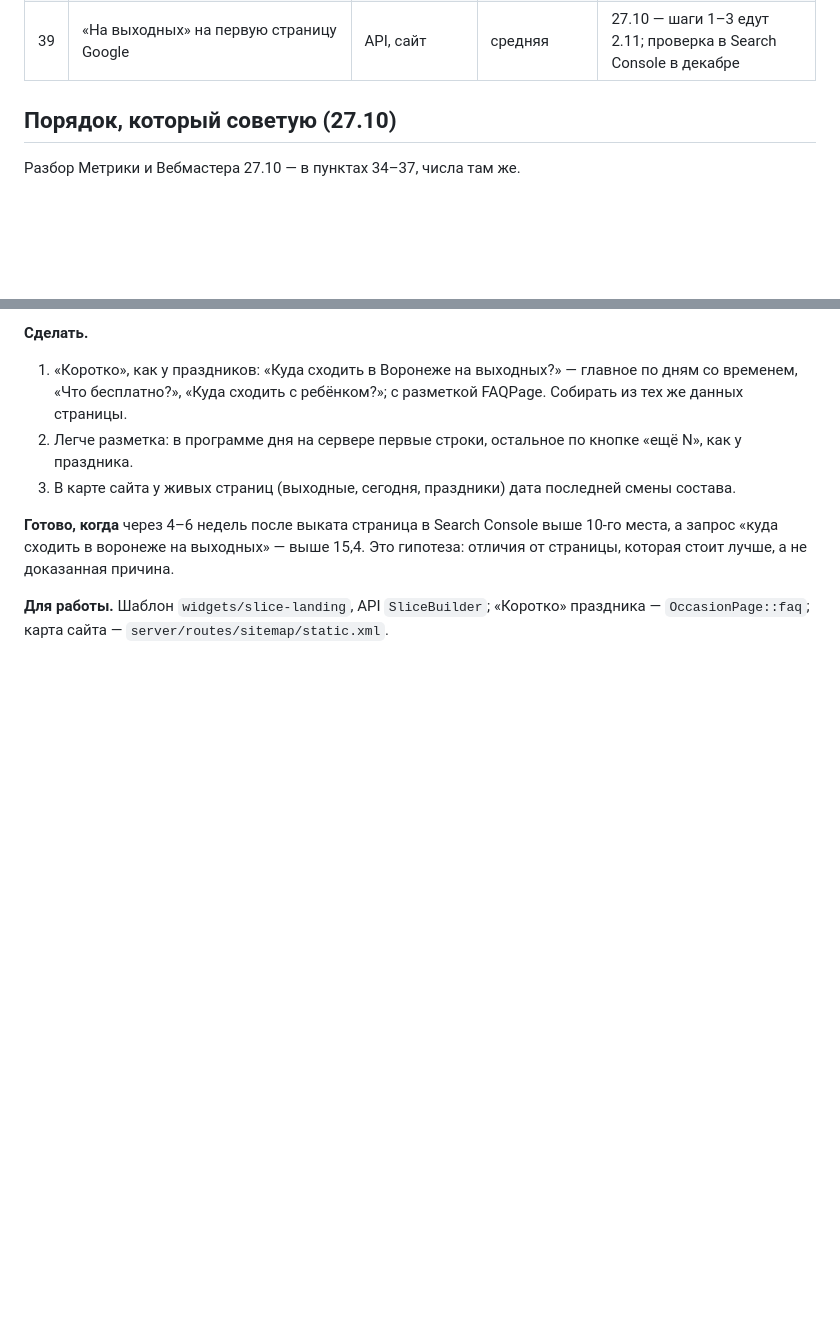
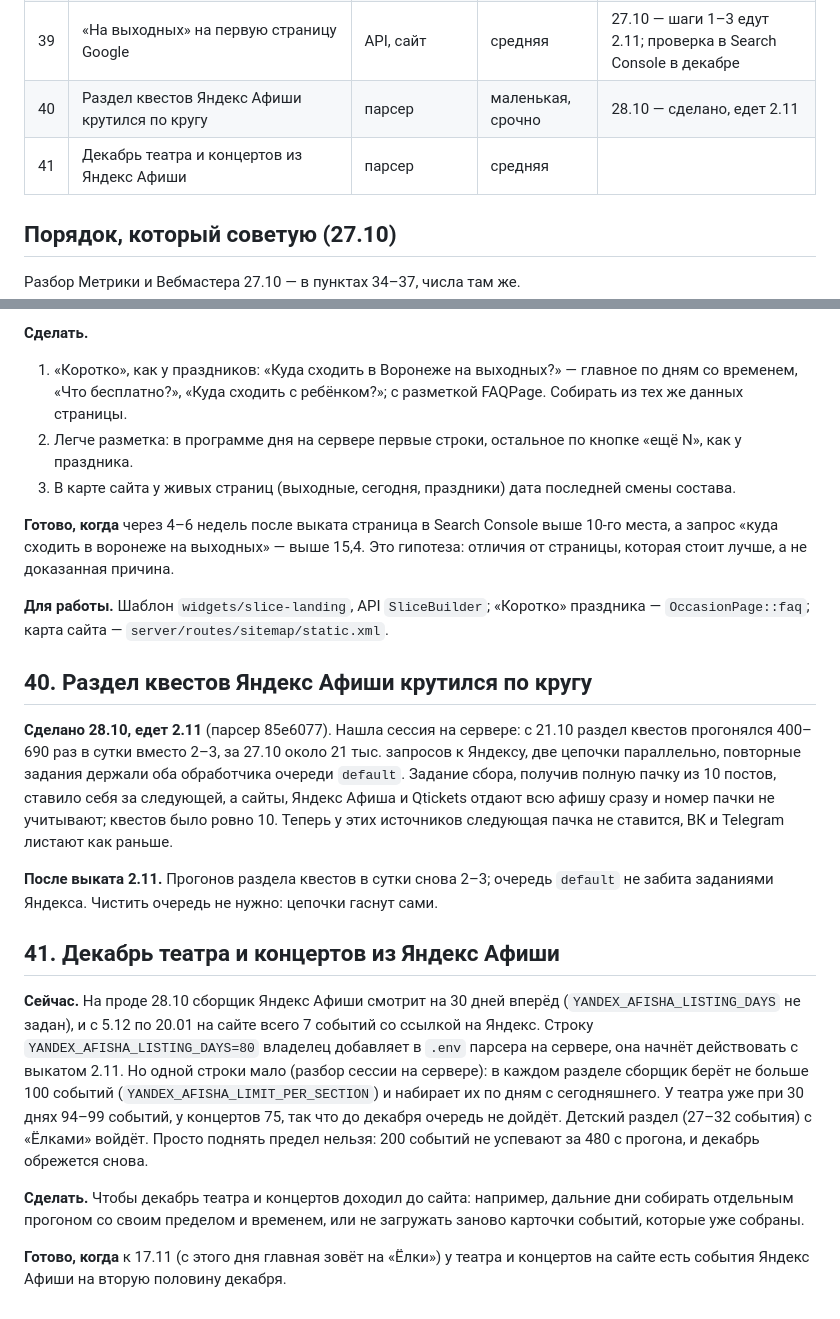
Before and after one commit to kudab-ru/kudab-infra, a Markdown page: docs/BACKLOG.md, 2 parts joined by grey strips. GitHub-like rendering; blank space fills up the shorter version.

Commit message:
Пин: сбор Я.Афиши, сайтов и Qtickets без бесконечной цепочки заданий — парсер 85e6077; BACKLOG пункты 40, 41
Co-Authored-By: Claude Opus 5.5 <noreply@anthropic.com>

```diff
--- a/docs/BACKLOG.md
+++ b/docs/BACKLOG.md
@@ -49,6 +49,8 @@
 | 37 | Прошедшее событие: ближайшие похожие первым экраном | сайт | средняя | 28.10 — короткий билет, метка, самые похожие; едет 2.11 |
 | 38 | Катки Воронежа: страница на зиму | сайт, API, парсер | средняя | 28.10 — делаем отдельной сессией, выкат 16.11 |
 | 39 | «На выходных» на первую страницу Google | API, сайт | средняя | 27.10 — шаги 1–3 едут 2.11; проверка в Search Console в декабре |
+| 40 | Раздел квестов Яндекс Афиши крутился по кругу | парсер | маленькая, срочно | 28.10 — сделано, едет 2.11 |
+| 41 | Декабрь театра и концертов из Яндекс Афиши | парсер | средняя | |
 
 ## Порядок, который советую (27.10)
 
@@ -1182,3 +1184,30 @@ e651ec8): описания с HTML-тегами (на стенде 66, Янде
 
 **Для работы.** Шаблон `widgets/slice-landing`, API `SliceBuilder`; «Коротко» праздника — `OccasionPage::faq`;
 карта сайта — `server/routes/sitemap/static.xml`.
+
+## 40. Раздел квестов Яндекс Афиши крутился по кругу
+
+**Сделано 28.10, едет 2.11** (парсер 85e6077). Нашла сессия на сервере: с 21.10 раздел квестов прогонялся
+400–690 раз в сутки вместо 2–3, за 27.10 около 21 тыс. запросов к Яндексу, две цепочки параллельно, повторные
+задания держали оба обработчика очереди `default`. Задание сбора, получив полную пачку из 10 постов, ставило себя
+за следующей, а сайты, Яндекс Афиша и Qtickets отдают всю афишу сразу и номер пачки не учитывают; квестов было
+ровно 10. Теперь у этих источников следующая пачка не ставится, ВК и Telegram листают как раньше.
+
+**После выката 2.11.** Прогонов раздела квестов в сутки снова 2–3; очередь `default` не забита заданиями
+Яндекса. Чистить очередь не нужно: цепочки гаснут сами.
+
+## 41. Декабрь театра и концертов из Яндекс Афиши
+
+**Сейчас.** На проде 28.10 сборщик Яндекс Афиши смотрит на 30 дней вперёд (`YANDEX_AFISHA_LISTING_DAYS` не
+задан), и с 5.12 по 20.01 на сайте всего 7 событий со ссылкой на Яндекс. Строку `YANDEX_AFISHA_LISTING_DAYS=80`
+владелец добавляет в `.env` парсера на сервере, она начнёт действовать с выкатом 2.11. Но одной строки мало
+(разбор сессии на сервере): в каждом разделе сборщик берёт не больше 100 событий
+(`YANDEX_AFISHA_LIMIT_PER_SECTION`) и набирает их по дням с сегодняшнего. У театра уже при 30 днях 94–99 событий,
+у концертов 75, так что до декабря очередь не дойдёт. Детский раздел (27–32 события) с «Ёлками» войдёт.
+Просто поднять предел нельзя: 200 событий не успевают за 480 с прогона, и декабрь обрежется снова.
+
+**Сделать.** Чтобы декабрь театра и концертов доходил до сайта: например, дальние дни собирать отдельным
+прогоном со своим пределом и временем, или не загружать заново карточки событий, которые уже собраны.
+
+**Готово, когда** к 17.11 (с этого дня главная зовёт на «Ёлки») у театра и концертов на сайте есть события
+Яндекс Афиши на вторую половину декабря.
```
